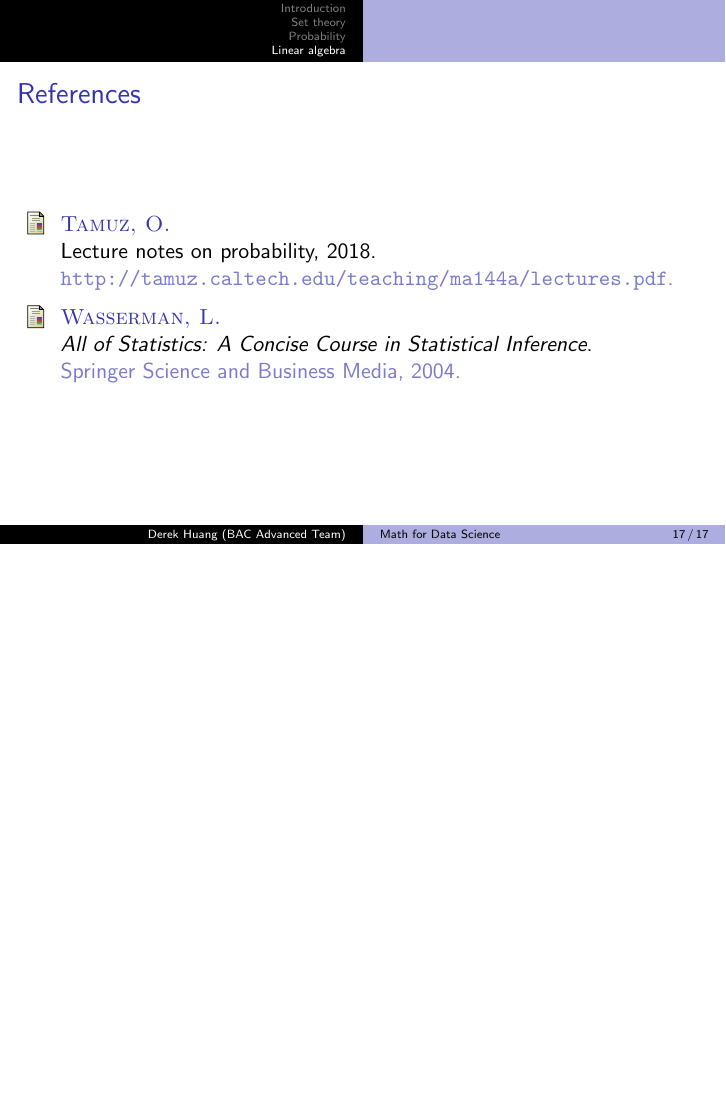
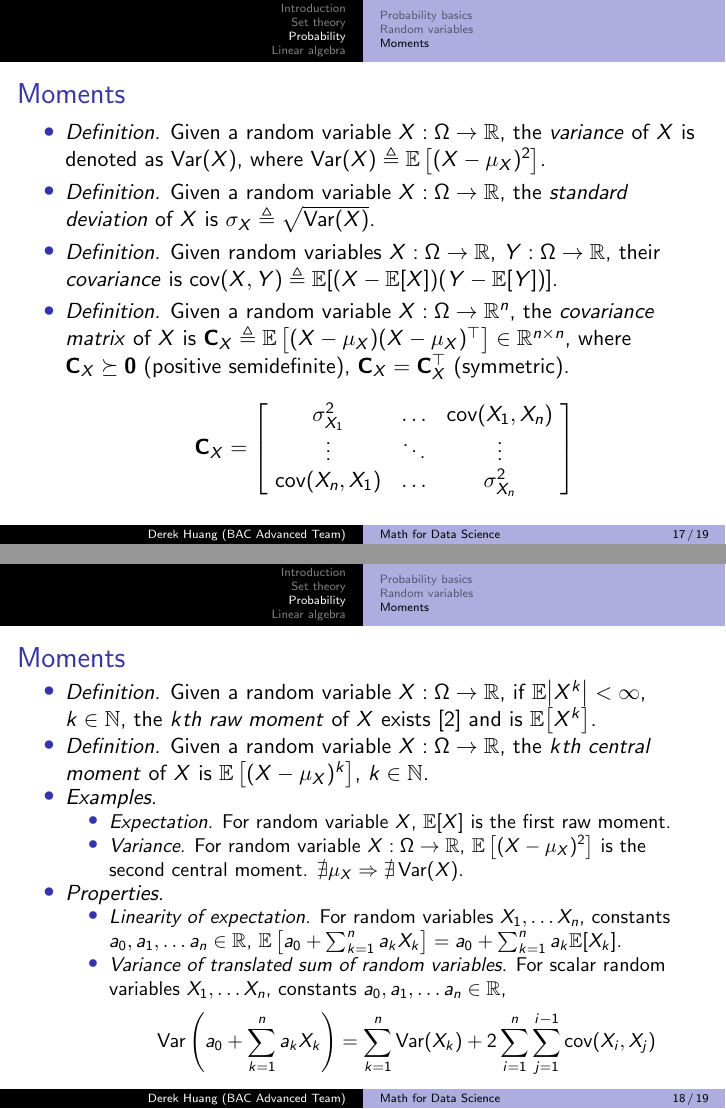
Before and after one commit to phetdam/bac-advanced-ml, LaTeX slides (bac_advanced_ml/lecture_01/lecture_01.tex): page 17 of 17 before the commit and pages 17 and 18 of 19 after it, the two joined at a grey line, the shorter picture padded with empty space. Compiled offline with pdfLaTeX.

Commit message:
complete (?) probability section of lecture 1

```diff
--- a/bac_advanced_ml/lecture_01/lecture_01.tex
+++ b/bac_advanced_ml/lecture_01/lecture_01.tex
@@ -608,6 +609,93 @@
 
 \end{frame}
 
+\begin{frame}{Moments}
+    \begin{itemize}
+        \item
+        \textit{Definition.} Given a random variable $ X : \Omega \rightarrow
+        \mathbb{R} $, the \textit{variance} of $ X $ is denoted as
+        $ \operatorname{Var}(X) $, where $ \operatorname{Var}(X) \triangleq
+        \mathbb{E}\left[(X - \mu_X)^2\right] $.
+
+        \item
+        \textit{Definition.} Given a random variable $ X : \Omega \rightarrow
+        \mathbb{R} $, the \textit{standard deviation} of $ X $ is
+        $ \sigma_X \triangleq \sqrt{\operatorname{Var}(X)} $.
+
+        \item
+        \textit{Definition.} Given random variables
+        $ X : \Omega \rightarrow \mathbb{R} $,
+        $ Y : \Omega \rightarrow \mathbb{R} $, their \textit{covariance} is
+        $ \operatorname{cov}(X, Y) \triangleq
+        \mathbb{E}[(X - \mathbb{E}[X])(Y - \mathbb{E}[Y])] $.
+
+        \item
+        \textit{Definition.} Given a random variable $ X : \Omega \rightarrow
+        \mathbb{R}^n $, the \textit{covariance matrix} of $ X $ is
+        $ \mathbf{C}_X \triangleq \mathbb{E}\left[(X - \mu_X)
+        (X - \mu_X)^\top\right] \in \mathbb{R}^{n \times n} $, where
+        $ \mathbf{C}_X \succeq \mathbf{0} $ (positive semidefinite),
+        $ \mathbf{C}_X = \mathbf{C}_X^\top $ (symmetric).
+        \begin{equation*}
+            \mathbf{C}_X = \begin{bmatrix}
+                \ \sigma_{X_1}^2 & \ldots & \operatorname{cov}(X_1, X_n) \ \\
+                \ \vdots & \ddots & \vdots \ \\
+                \ \operatorname{cov}(X_n, X_1) & \ldots & \sigma_{X_n}^2 \
+            \end{bmatrix}
+        \end{equation*}
+    \end{itemize}
+\end{frame}
+
+\begin{frame}{Moments}
+    \begin{itemize}
+        \item
+        \textit{Definition.} Given a random variable $ X : \Omega \rightarrow
+        \mathbb{R} $, if $ \mathbb{E}\big|X^k\big| < \infty $,
+        $ k \in \mathbb{N} $, the $ k $\textit{th raw moment} of $ X $ exists
+        \cite{wasserman_stats} and is $ \mathbb{E}\big[X^k\big] $.
+
+        \item
+        \textit{Definition.} Given a random variable $ X : \Omega \rightarrow
+        \mathbb{R} $, the $ k $\textit{th central moment} of $ X $ is
+        $ \mathbb{E}\left[(X - \mu_X)^k\right] $, $ k \in \mathbb{N} $.
+
+        \item
+        \textit{Examples.}
+        \begin{itemize}
+            \item
+            \textit{Expectation.} For random variable $ X $, $ \mathbb{E}[X] $
+            is the first raw moment.
+
+            \item
+            \textit{Variance.} For random variable $ X : \Omega \rightarrow
+            \mathbb{R} $, $ \mathbb{E}\left[(X - \mu_X)^2\right] $ is the
+            second central moment. $ \nexists \mu_X \Rightarrow \nexists
+            \operatorname{Var}(X) $.
+        \end{itemize}
+
+         \item
+         \textit{Properties.}
+         \begin{itemize}
+             \item
+             \textit{Linearity of expectation.} For random variables
+             $ X_1, \ldots X_n $, constants
+             $ a_0, a_1, \ldots a_n \in \mathbb{R} $,
+             $ \mathbb{E}\left[a_0 + \sum_{k = 1}^na_kX_k\right] =
+             a_0 + \sum_{k = 1}^na_k\mathbb{E}[X_k] $.
+
+            \item
+            \textit{Variance of translated sum of random variables.} For scalar random
+            variables $ X_1, \ldots X_n $, constants
+            $ a_0, a_1, \ldots a_n \in \mathbb{R} $,
+            \begin{equation*}
+                \operatorname{Var}\left(a_0 + \sum_{k = 1}^na_kX_k\right) =
+                \sum_{k = 1}^n\operatorname{Var}(X_k) +
+                2\sum_{i = 1}^n\sum_{j = 1}^{i - 1}\operatorname{cov}(X_i, X_j)
+            \end{equation*}
+         \end{itemize}
+    \end{itemize}
+\end{frame}
+
 \section{Linear algebra}
 
 \begin{frame}{References}
```
Also changed, not shown: bac_advanced_ml/lecture_01/lecture_01.tex (7 more changed lines).
